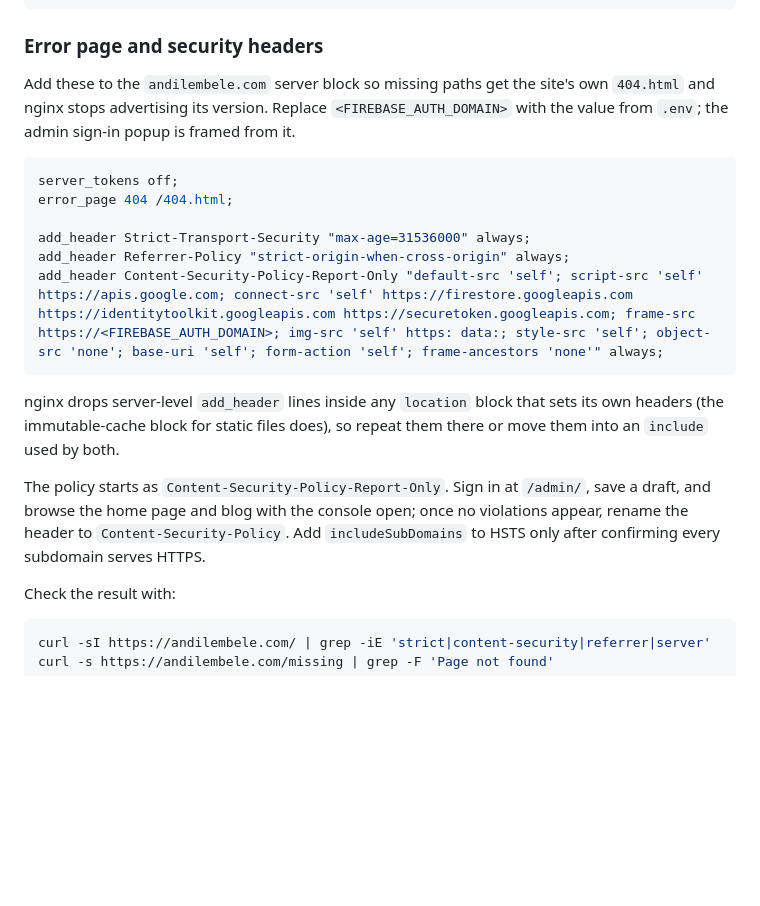
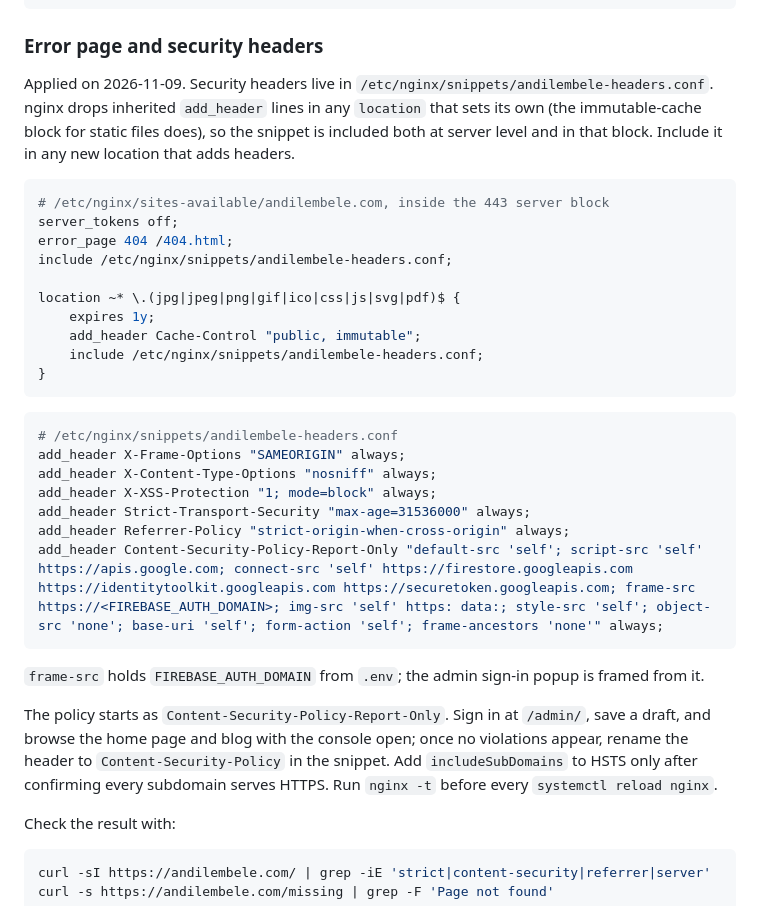
Before and after one commit to xeroxzen/andilembele.com, a Markdown page: docs/deployment.md, the part around the change. Drawn GitHub-style; blank space fills up the shorter version.

Commit message:
docs: record the applied nginx header snippet
Co-Authored-By: Claude Opus 5.5 <noreply@anthropic.com>

````diff
--- a/docs/deployment.md
+++ b/docs/deployment.md
@@ -49,20 +49,34 @@ systemctl reload nginx
 
 ### Error page and security headers
 
-Add these to the `andilembele.com` server block so missing paths get the site's own `404.html` and nginx stops advertising its version. Replace `<FIREBASE_AUTH_DOMAIN>` with the value from `.env`; the admin sign-in popup is framed from it.
+Applied on 2026-11-09. Security headers live in `/etc/nginx/snippets/andilembele-headers.conf`. nginx drops inherited `add_header` lines in any `location` that sets its own (the immutable-cache block for static files does), so the snippet is included both at server level and in that block. Include it in any new location that adds headers.
 
 ```nginx
+# /etc/nginx/sites-available/andilembele.com, inside the 443 server block
 server_tokens off;
 error_page 404 /404.html;
+include /etc/nginx/snippets/andilembele-headers.conf;
 
+location ~* \.(jpg|jpeg|png|gif|ico|css|js|svg|pdf)$ {
+    expires 1y;
+    add_header Cache-Control "public, immutable";
+    include /etc/nginx/snippets/andilembele-headers.conf;
+}
+```
+
+```nginx
+# /etc/nginx/snippets/andilembele-headers.conf
+add_header X-Frame-Options "SAMEORIGIN" always;
+add_header X-Content-Type-Options "nosniff" always;
+add_header X-XSS-Protection "1; mode=block" always;
 add_header Strict-Transport-Security "max-age=31536000" always;
 add_header Referrer-Policy "strict-origin-when-cross-origin" always;
 add_header Content-Security-Policy-Report-Only "default-src 'self'; script-src 'self' https://apis.google.com; connect-src 'self' https://firestore.googleapis.com https://identitytoolkit.googleapis.com https://securetoken.googleapis.com; frame-src https://<FIREBASE_AUTH_DOMAIN>; img-src 'self' https: data:; style-src 'self'; object-src 'none'; base-uri 'self'; form-action 'self'; frame-ancestors 'none'" always;
 ```
 
-nginx drops server-level `add_header` lines inside any `location` block that sets its own headers (the immutable-cache block for static files does), so repeat them there or move them into an `include` used by both.
+`frame-src` holds `FIREBASE_AUTH_DOMAIN` from `.env`; the admin sign-in popup is framed from it.
 
-The policy starts as `Content-Security-Policy-Report-Only`. Sign in at `/admin/`, save a draft, and browse the home page and blog with the console open; once no violations appear, rename the header to `Content-Security-Policy`. Add `includeSubDomains` to HSTS only after confirming every subdomain serves HTTPS.
+The policy starts as `Content-Security-Policy-Report-Only`. Sign in at `/admin/`, save a draft, and browse the home page and blog with the console open; once no violations appear, rename the header to `Content-Security-Policy` in the snippet. Add `includeSubDomains` to HSTS only after confirming every subdomain serves HTTPS. Run `nginx -t` before every `systemctl reload nginx`.
 
 Check the result with:
 
````
